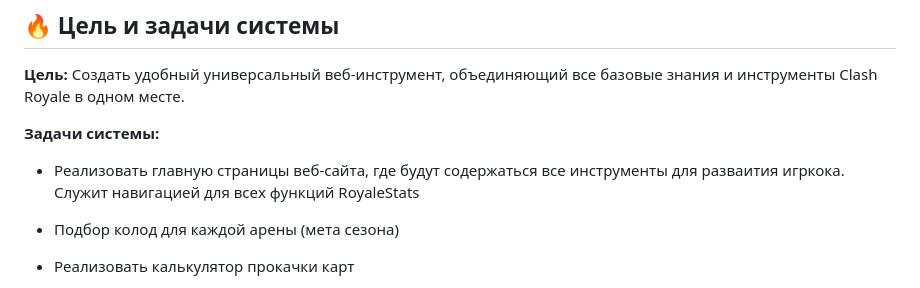
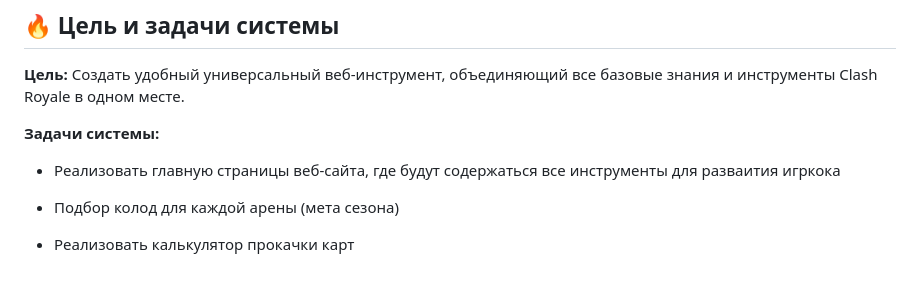
Before and after one commit to DenIPopov/RoyaleStats, a Markdown page: README.md, the part around the change. Drawn GitHub-style.

```diff
--- a/README.md
+++ b/README.md
@@ -28,7 +28,7 @@ __Цель:__ Создать удобный универсальный веб-и
 
 __Задачи системы:__
 
-* Реализовать главную страницы веб-сайта, где будут содержаться все инструменты для разваития игркока. Служит навигацией для всех функций RoyaleStats
+* Реализовать главную страницы веб-сайта, где будут содержаться все инструменты для разваития игркока
 
 * Подбор колод для каждой арены (мета сезона)
 
```
